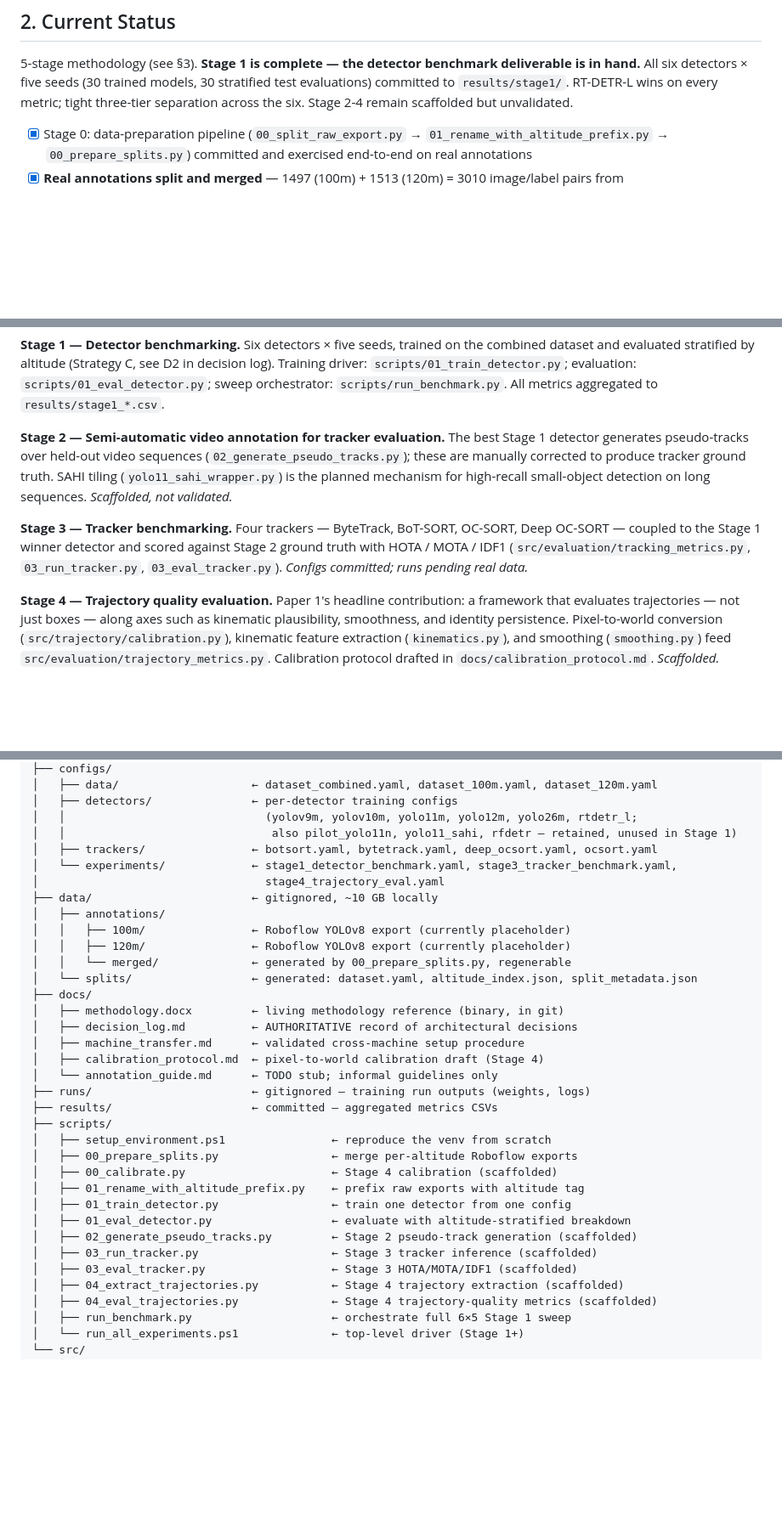
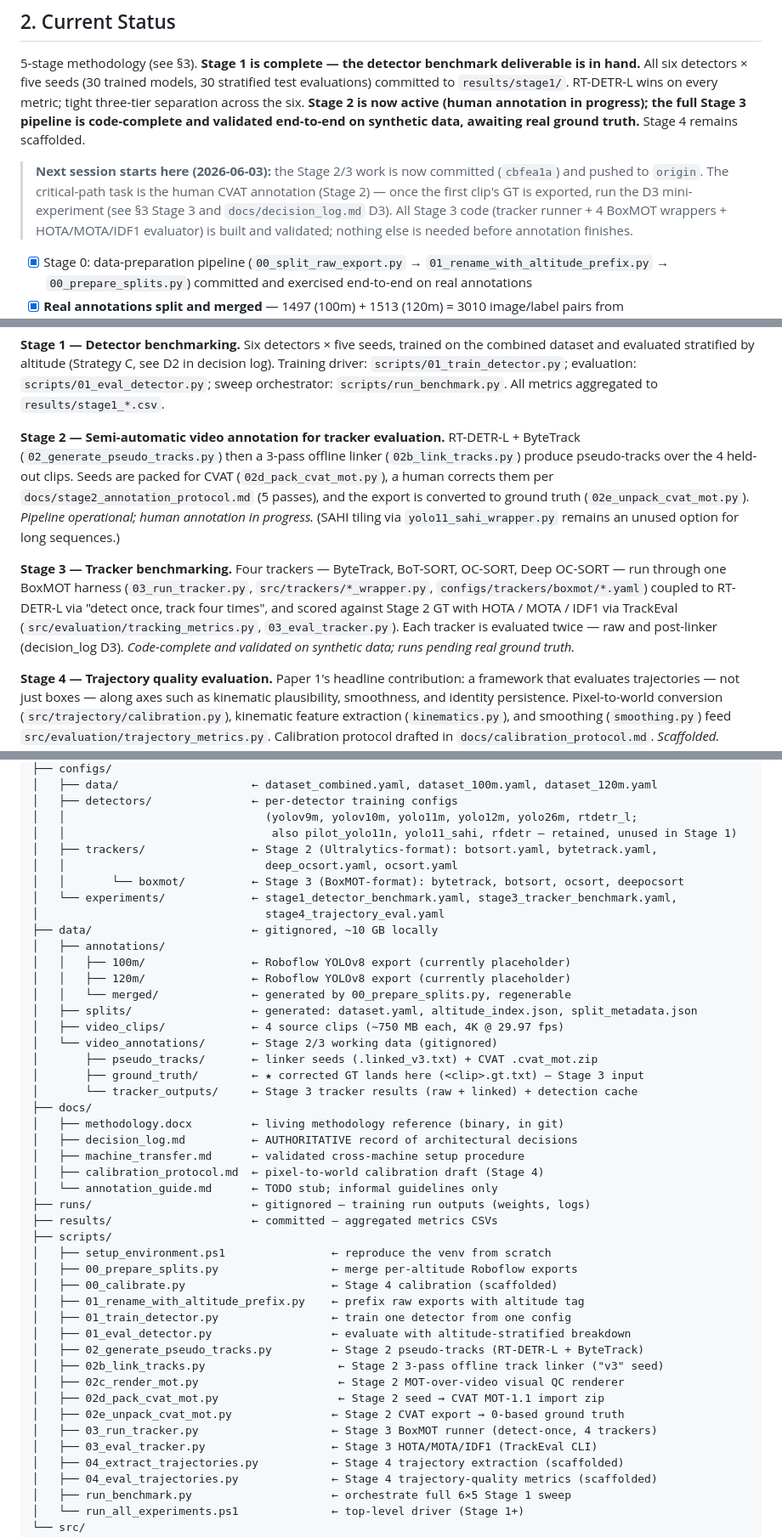
Before and after one commit to ChamroeunSAM/uav-traffic-thailand, a Markdown page: CLAUDE.md, 3 parts joined by grey strips. Shown at 85% size. Rendered like a GitHub page; blank space fills up the shorter version.

```diff
--- a/CLAUDE.md
+++ b/CLAUDE.md
@@ -16,7 +16,19 @@ locally on an owned RTX 5090 (32 GB) under Windows 11 — no cloud rental.
 benchmark deliverable is in hand.** All six detectors × five seeds (30
 trained models, 30 stratified test evaluations) committed to
 `results/stage1/`. RT-DETR-L wins on every metric; tight three-tier
-separation across the six. Stage 2-4 remain scaffolded but unvalidated.
+separation across the six. **Stage 2 is now active (human annotation in
+progress); the full Stage 3 pipeline is code-complete and validated
+end-to-end on synthetic data, awaiting real ground truth.** Stage 4
+remains scaffolded.
+
+> **Next session starts here (2026-06-03):** the Stage 2/3 work is now
+> committed (`cbfea1a`) and pushed to `origin`. The critical-path task is
+> the human CVAT annotation (Stage 2) — once the first clip's GT is
+> exported, run the D3
+> mini-experiment (see §3 Stage 3 and `docs/decision_log.md` D3). All
+> Stage 3 code (tracker runner + 4 BoxMOT wrappers + HOTA/MOTA/IDF1
+> evaluator) is built and validated; nothing else is needed before
+> annotation finishes.
 
 - [x] Stage 0: data-preparation pipeline
       (`00_split_raw_export.py` → `01_rename_with_altitude_prefix.py`
@@ -103,17 +142,23 @@ see D2 in decision log). Training driver:
 `results/stage1_*.csv`.
 
 **Stage 2 — Semi-automatic video annotation for tracker evaluation.**
-The best Stage 1 detector generates pseudo-tracks over held-out video
-sequences (`02_generate_pseudo_tracks.py`); these are manually corrected
-to produce tracker ground truth. SAHI tiling
-(`yolo11_sahi_wrapper.py`) is the planned mechanism for high-recall
-small-object detection on long sequences. *Scaffolded, not validated.*
+RT-DETR-L + ByteTrack (`02_generate_pseudo_tracks.py`) then a 3-pass
+offline linker (`02b_link_tracks.py`) produce pseudo-tracks over the 4
+held-out clips. Seeds are packed for CVAT (`02d_pack_cvat_mot.py`), a
+human corrects them per `docs/stage2_annotation_protocol.md` (5 passes),
+and the export is converted to ground truth (`02e_unpack_cvat_mot.py`).
+*Pipeline operational; human annotation in progress.* (SAHI tiling via
+`yolo11_sahi_wrapper.py` remains an unused option for long sequences.)
 
 **Stage 3 — Tracker benchmarking.** Four trackers — ByteTrack, BoT-SORT,
-OC-SORT, Deep OC-SORT — coupled to the Stage 1 winner detector and
-scored against Stage 2 ground truth with HOTA / MOTA / IDF1
-(`src/evaluation/tracking_metrics.py`, `03_run_tracker.py`,
-`03_eval_tracker.py`). *Configs committed; runs pending real data.*
+OC-SORT, Deep OC-SORT — run through one BoxMOT harness
+(`03_run_tracker.py`, `src/trackers/*_wrapper.py`,
+`configs/trackers/boxmot/*.yaml`) coupled to RT-DETR-L via "detect once,
+track four times", and scored against Stage 2 GT with HOTA / MOTA / IDF1
+via TrackEval (`src/evaluation/tracking_metrics.py`,
+`03_eval_tracker.py`). Each tracker is evaluated twice — raw and
+post-linker (decision_log D3). *Code-complete and validated on synthetic
+data; runs pending real ground truth.*
 
 **Stage 4 — Trajectory quality evaluation.** Paper 1's headline
 contribution: a framework that evaluates trajectories — not just boxes
@@ -196,7 +241,9 @@ uav-traffic-thailand/
 │   ├── detectors/               ← per-detector training configs
 │   │                              (yolov9m, yolov10m, yolo11m, yolo12m, yolo26m, rtdetr_l;
 │   │                               also pilot_yolo11n, yolo11_sahi, rfdetr — retained, unused in Stage 1)
-│   ├── trackers/                ← botsort.yaml, bytetrack.yaml, deep_ocsort.yaml, ocsort.yaml
+│   ├── trackers/                ← Stage 2 (Ultralytics-format): botsort.yaml, bytetrack.yaml,
+│   │                              deep_ocsort.yaml, ocsort.yaml
+│   │       └── boxmot/          ← Stage 3 (BoxMOT-format): bytetrack, botsort, ocsort, deepocsort
 │   └── experiments/             ← stage1_detector_benchmark.yaml, stage3_tracker_benchmark.yaml,
 │                                  stage4_trajectory_eval.yaml
 ├── data/                        ← gitignored, ~10 GB locally
@@ -204,7 +251,12 @@ uav-traffic-thailand/
 │   │   ├── 100m/                ← Roboflow YOLOv8 export (currently placeholder)
 │   │   ├── 120m/                ← Roboflow YOLOv8 export (currently placeholder)
 │   │   └── merged/              ← generated by 00_prepare_splits.py, regenerable
-│   └── splits/                  ← generated: dataset.yaml, altitude_index.json, split_metadata.json
+│   ├── splits/                  ← generated: dataset.yaml, altitude_index.json, split_metadata.json
+│   ├── video_clips/             ← 4 source clips (~750 MB each, 4K @ 29.97 fps)
+│   └── video_annotations/       ← Stage 2/3 working data (gitignored)
+│       ├── pseudo_tracks/       ← linker seeds (.linked_v3.txt) + CVAT .cvat_mot.zip
+│       ├── ground_truth/        ← ★ corrected GT lands here (<clip>.gt.txt) — Stage 3 input
+│       └── tracker_outputs/     ← Stage 3 tracker results (raw + linked) + detection cache
 ├── docs/
 │   ├── methodology.docx         ← living methodology reference (binary, in git)
 │   ├── decision_log.md          ← AUTHORITATIVE record of architectural decisions
@@ -220,9 +272,13 @@ uav-traffic-thailand/
 │   ├── 01_rename_with_altitude_prefix.py    ← prefix raw exports with altitude tag
 │   ├── 01_train_detector.py                 ← train one detector from one config
 │   ├── 01_eval_detector.py                  ← evaluate with altitude-stratified breakdown
-│   ├── 02_generate_pseudo_tracks.py         ← Stage 2 pseudo-track generation (scaffolded)
-│   ├── 03_run_tracker.py                    ← Stage 3 tracker inference (scaffolded)
-│   ├── 03_eval_tracker.py                   ← Stage 3 HOTA/MOTA/IDF1 (scaffolded)
+│   ├── 02_generate_pseudo_tracks.py         ← Stage 2 pseudo-tracks (RT-DETR-L + ByteTrack)
+│   ├── 02b_link_tracks.py                    ← Stage 2 3-pass offline track linker ("v3" seed)
+│   ├── 02c_render_mot.py                     ← Stage 2 MOT-over-video visual QC renderer
+│   ├── 02d_pack_cvat_mot.py                  ← Stage 2 seed → CVAT MOT-1.1 import zip
+│   ├── 02e_unpack_cvat_mot.py               ← Stage 2 CVAT export → 0-based ground truth
+│   ├── 03_run_tracker.py                    ← Stage 3 BoxMOT runner (detect-once, 4 trackers)
+│   ├── 03_eval_tracker.py                   ← Stage 3 HOTA/MOTA/IDF1 (TrackEval CLI)
 │   ├── 04_extract_trajectories.py           ← Stage 4 trajectory extraction (scaffolded)
 │   ├── 04_eval_trajectories.py              ← Stage 4 trajectory-quality metrics (scaffolded)
 │   ├── run_benchmark.py                     ← orchestrate full 6×5 Stage 1 sweep
```
Also changed, not shown: other parts of CLAUDE.md (+71 -22 lines).
